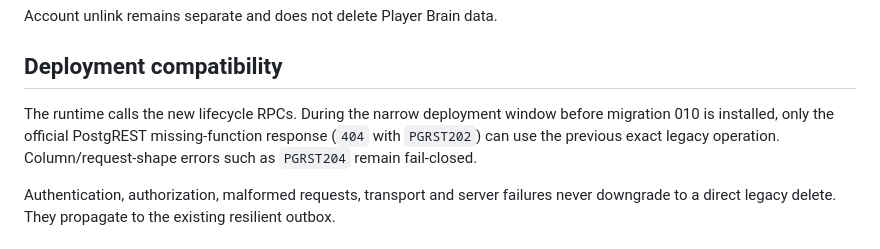
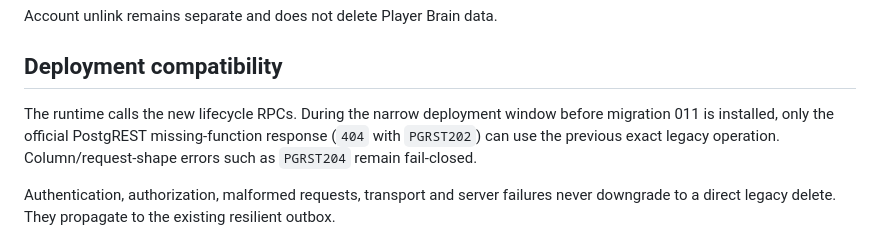
Before and after one commit to mtronda21vekby-stack/GGBF6_WARZON_BOT, a Markdown page: docs/canonical-lifecycle-v1.md, the part around the change. Rendered like a GitHub page.

Commit message:
docs(migrations): reference canonical lifecycle migration 011

```diff
--- a/docs/canonical-lifecycle-v1.md
+++ b/docs/canonical-lifecycle-v1.md
@@ -92,7 +92,7 @@ Account unlink remains separate and does not delete Player Brain data.
 ## Deployment compatibility
 
 The runtime calls the new lifecycle RPCs. During the narrow deployment window
-before migration 010 is installed, only the official PostgREST missing-function
+before migration 011 is installed, only the official PostgREST missing-function
 response (`404` with `PGRST202`) can use the previous exact legacy operation.
 Column/request-shape errors such as `PGRST204` remain fail-closed.
 
```
